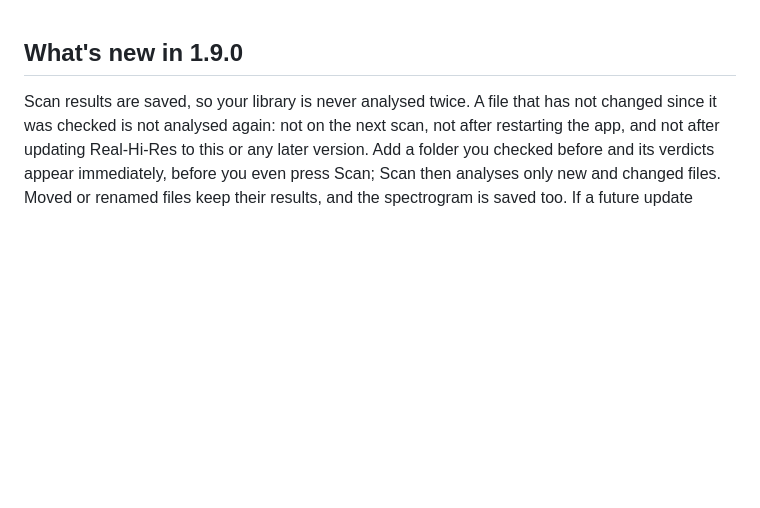
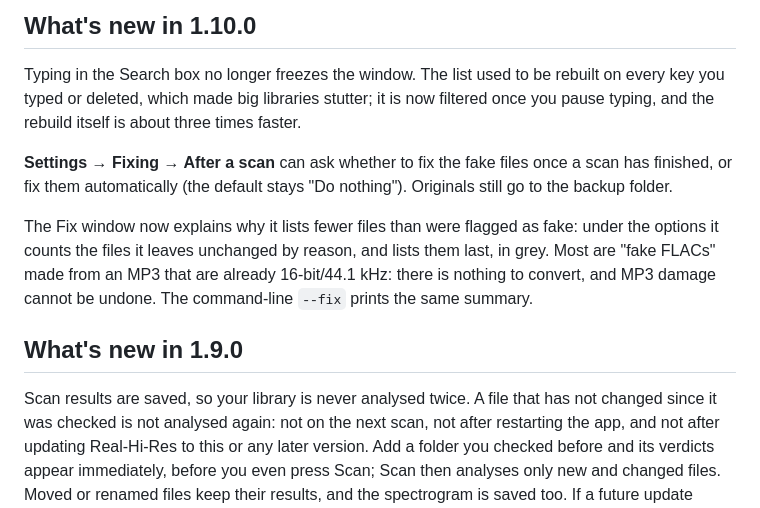
Before and after one commit to SU2H1/Real-Hi-Res, a Markdown page: packaging/RELEASE_NOTES.md, the part around the change. GitHub-like rendering; blank space fills up the shorter version.

```diff
--- a/packaging/RELEASE_NOTES.md
+++ b/packaging/RELEASE_NOTES.md
@@ -1,3 +1,11 @@
+## What's new in 1.10.0
+
+Typing in the Search box no longer freezes the window. The list used to be rebuilt on every key you typed or deleted, which made big libraries stutter; it is now filtered once you pause typing, and the rebuild itself is about three times faster.
+
+**Settings → Fixing → After a scan** can ask whether to fix the fake files once a scan has finished, or fix them automatically (the default stays "Do nothing"). Originals still go to the backup folder.
+
+The Fix window now explains why it lists fewer files than were flagged as fake: under the options it counts the files it leaves unchanged by reason, and lists them last, in grey. Most are "fake FLACs" made from an MP3 that are already 16-bit/44.1 kHz: there is nothing to convert, and MP3 damage cannot be undone. The command-line `--fix` prints the same summary.
+
 ## What's new in 1.9.0
 
 Scan results are saved, so your library is never analysed twice. A file that has not changed since it was checked is not analysed again: not on the next scan, not after restarting the app, and not after updating Real-Hi-Res to this or any later version. Add a folder you checked before and its verdicts appear immediately, before you even press Scan; Scan then analyses only new and changed files. Moved or renamed files keep their results, and the spectrogram is saved too. If a future update improves the detection rules, your saved results stay and are marked, and **Re-scan them** analyses those files with the new rules whenever you want. Right-click → **Re-scan** analyses any file again. The results are kept in your user folder; **Settings → Saved results** shows where, how big they are, and can delete them. The command-line tool shares them (`--rescan`, `--rescan-outdated`, `--no-cache`, `--forget-results`).
```
Also changed, not shown: CLAUDE.md (+7 -6 lines), README.md (+15 -5 lines), docs/gui-fix.png, 8 other files.
